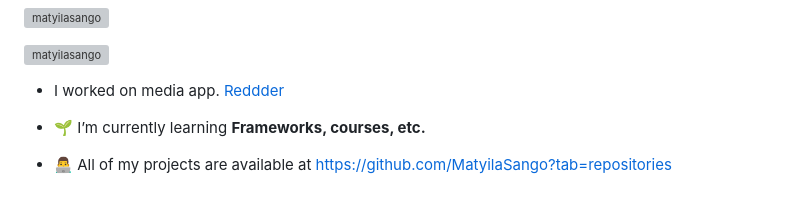
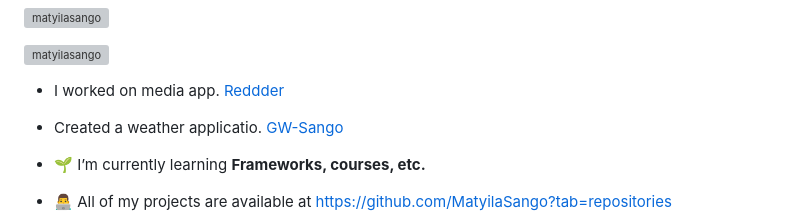
Before and after one commit to MatyilaSango/MatyilaSango, a Markdown page: README.md, the part around the change. Rendered like a GitHub page; blank space fills up the shorter version; grey boxes are pictures that could not be loaded.

```diff
--- a/README.md
+++ b/README.md
@@ -6,6 +6,7 @@
 <p align="left"> <a href="https://github.com/ryo-ma/github-profile-trophy"><img src="https://github-profile-trophy.vercel.app/?username=matyilasango" alt="matyilasango" /></a> </p>
 
 - I worked on media app. [Reddder](https://github.com/MatyilaSango/reddder)
+- Created a weather applicatio. [GW-Sango](https://gw-sango.vercel.app/)
 
 - 🌱 I’m currently learning **Frameworks, courses, etc.**
 
```
